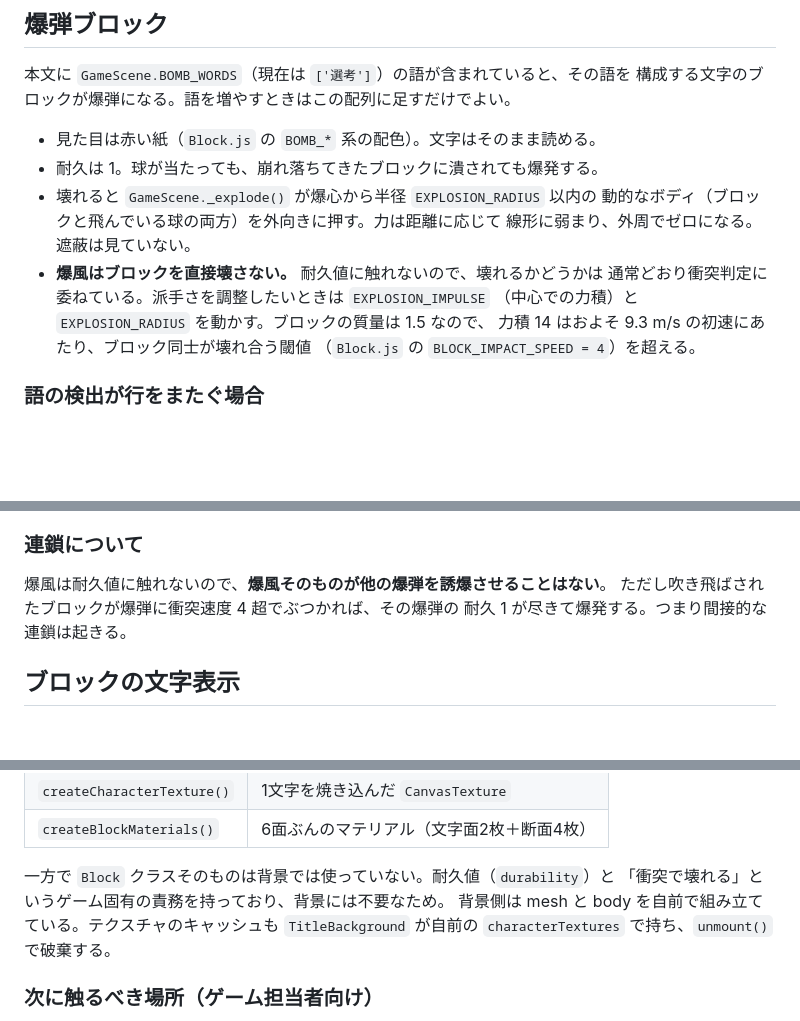
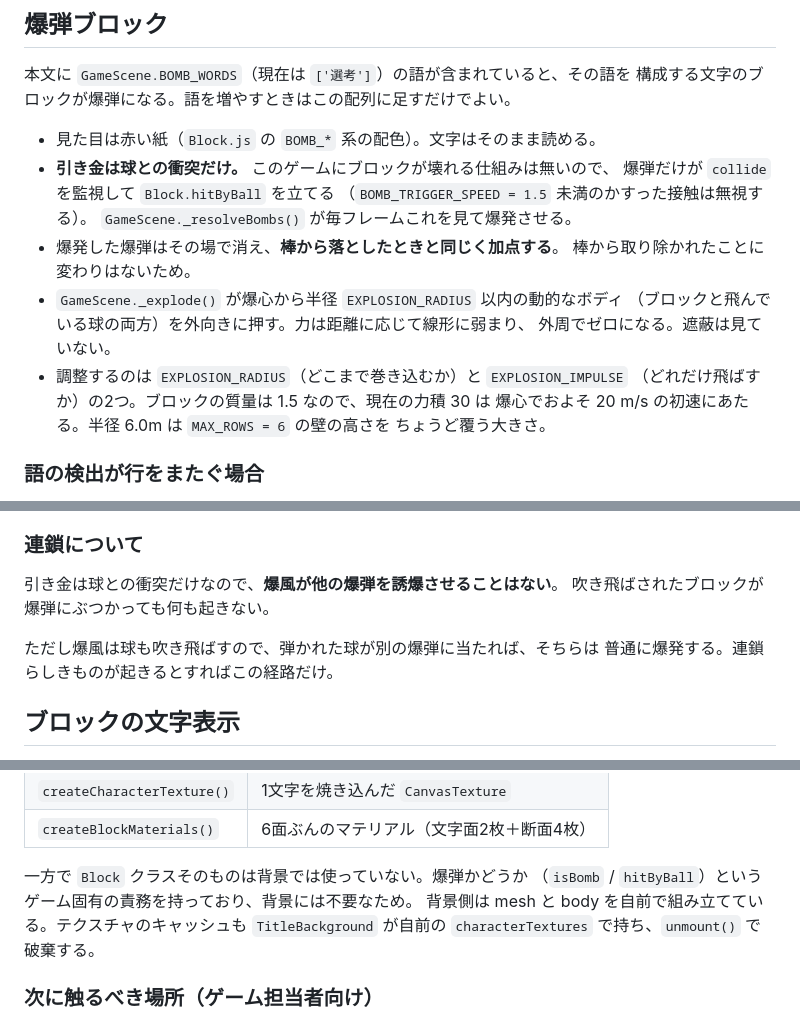
Before and after one commit to jigintern/202609-3days-hackathon-team-c, a Markdown page: README.md, 3 parts joined by grey strips. Drawn GitHub-style; blank space fills up the shorter version.

Commit message:
📝 docs: 爆弾の仕様を現在の実装に合わせて修正
fix/restore-row-layout ではブロックに耐久値も破壊判定も無いため、
爆発の引き金を「球が当たったこと」に読み替えている。その結果として
爆風による誘爆も起きなくなった。追記した時点の記述が古いままだった。

Co-Authored-By: Claude Opus 5 (1M context) <noreply@anthropic.com>

```diff
--- a/README.md
+++ b/README.md
@@ -148,15 +148,19 @@ TITLE → 「スタート」 → MAIL_INPUT → 「ゲーム開始」 → GAME
 構成する文字のブロックが爆弾になる。語を増やすときはこの配列に足すだけでよい。
 
 - 見た目は赤い紙（`Block.js` の `BOMB_*` 系の配色）。文字はそのまま読める。
-- 耐久は 1。球が当たっても、崩れ落ちてきたブロックに潰されても爆発する。
-- 壊れると `GameScene._explode()` が爆心から半径 `EXPLOSION_RADIUS` 以内の
-  動的なボディ（ブロックと飛んでいる球の両方）を外向きに押す。力は距離に応じて
-  線形に弱まり、外周でゼロになる。遮蔽は見ていない。
-- **爆風はブロックを直接壊さない。** 耐久値に触れないので、壊れるかどうかは
-  通常どおり衝突判定に委ねている。派手さを調整したいときは `EXPLOSION_IMPULSE`
-  （中心での力積）と `EXPLOSION_RADIUS` を動かす。ブロックの質量は 1.5 なので、
-  力積 14 はおよそ 9.3 m/s の初速にあたり、ブロック同士が壊れ合う閾値
-  （`Block.js` の `BLOCK_IMPACT_SPEED = 4`）を超える。
+- **引き金は球との衝突だけ。** このゲームにブロックが壊れる仕組みは無いので、
+  爆弾だけが `collide` を監視して `Block.hitByBall` を立てる
+  （`BOMB_TRIGGER_SPEED = 1.5` 未満のかすった接触は無視する）。
+  `GameScene._resolveBombs()` が毎フレームこれを見て爆発させる。
+- 爆発した爆弾はその場で消え、**棒から落としたときと同じく加点する**。
+  棒から取り除かれたことに変わりはないため。
+- `GameScene._explode()` が爆心から半径 `EXPLOSION_RADIUS` 以内の動的なボディ
+  （ブロックと飛んでいる球の両方）を外向きに押す。力は距離に応じて線形に弱まり、
+  外周でゼロになる。遮蔽は見ていない。
+- 調整するのは `EXPLOSION_RADIUS`（どこまで巻き込むか）と `EXPLOSION_IMPULSE`
+  （どれだけ飛ばすか）の2つ。ブロックの質量は 1.5 なので、現在の力積 30 は
+  爆心でおよそ 20 m/s の初速にあたる。半径 6.0m は `MAX_ROWS = 6` の壁の高さを
+  ちょうど覆う大きさ。
 
 ### 語の検出が行をまたぐ場合
 
@@ -179,9 +183,11 @@ TITLE → 「スタート」 → MAIL_INPUT → 「ゲーム開始」 → GAME
 
 ### 連鎖について
 
-爆風は耐久値に触れないので、**爆風そのものが他の爆弾を誘爆させることはない**。
-ただし吹き飛ばされたブロックが爆弾に衝突速度 4 超でぶつかれば、その爆弾の
-耐久 1 が尽きて爆発する。つまり間接的な連鎖は起きる。
+引き金は球との衝突だけなので、**爆風が他の爆弾を誘爆させることはない**。
+吹き飛ばされたブロックが爆弾にぶつかっても何も起きない。
+
+ただし爆風は球も吹き飛ばすので、弾かれた球が別の爆弾に当たれば、そちらは
+普通に爆発する。連鎖らしきものが起きるとすればこの経路だけ。
 
 ## ブロックの文字表示
 
@@ -208,8 +214,8 @@ TITLE → 「スタート」 → MAIL_INPUT → 「ゲーム開始」 → GAME
 | `createCharacterTexture()` | 1文字を焼き込んだ `CanvasTexture` |
 | `createBlockMaterials()` | 6面ぶんのマテリアル（文字面2枚＋断面4枚） |
 
-一方で `Block` クラスそのものは背景では使っていない。耐久値（`durability`）と
-「衝突で壊れる」というゲーム固有の責務を持っており、背景には不要なため。
+一方で `Block` クラスそのものは背景では使っていない。爆弾かどうか
+（`isBomb` / `hitByBall`）というゲーム固有の責務を持っており、背景には不要なため。
 背景側は mesh と body を自前で組み立てている。テクスチャのキャッシュも
 `TitleBackground` が自前の `characterTextures` で持ち、`unmount()` で破棄する。
 
```
